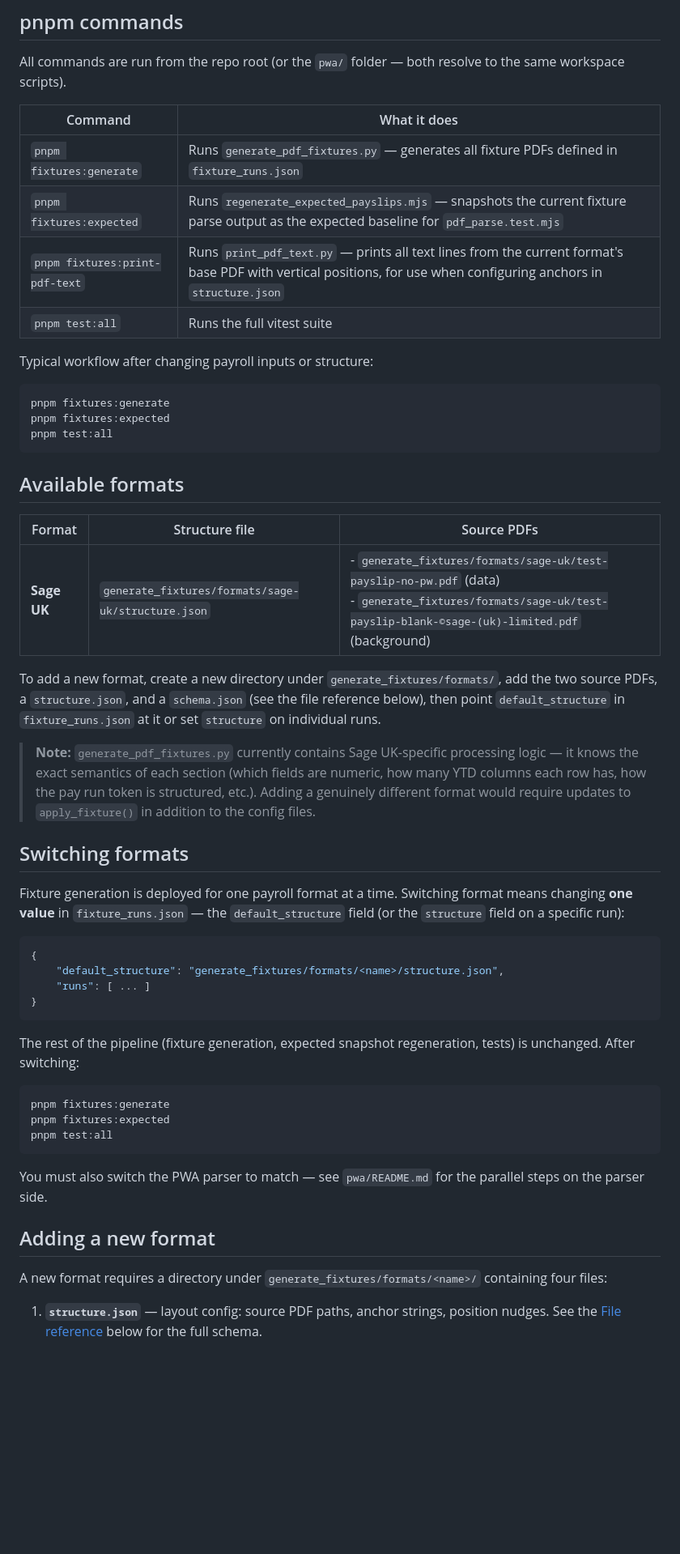
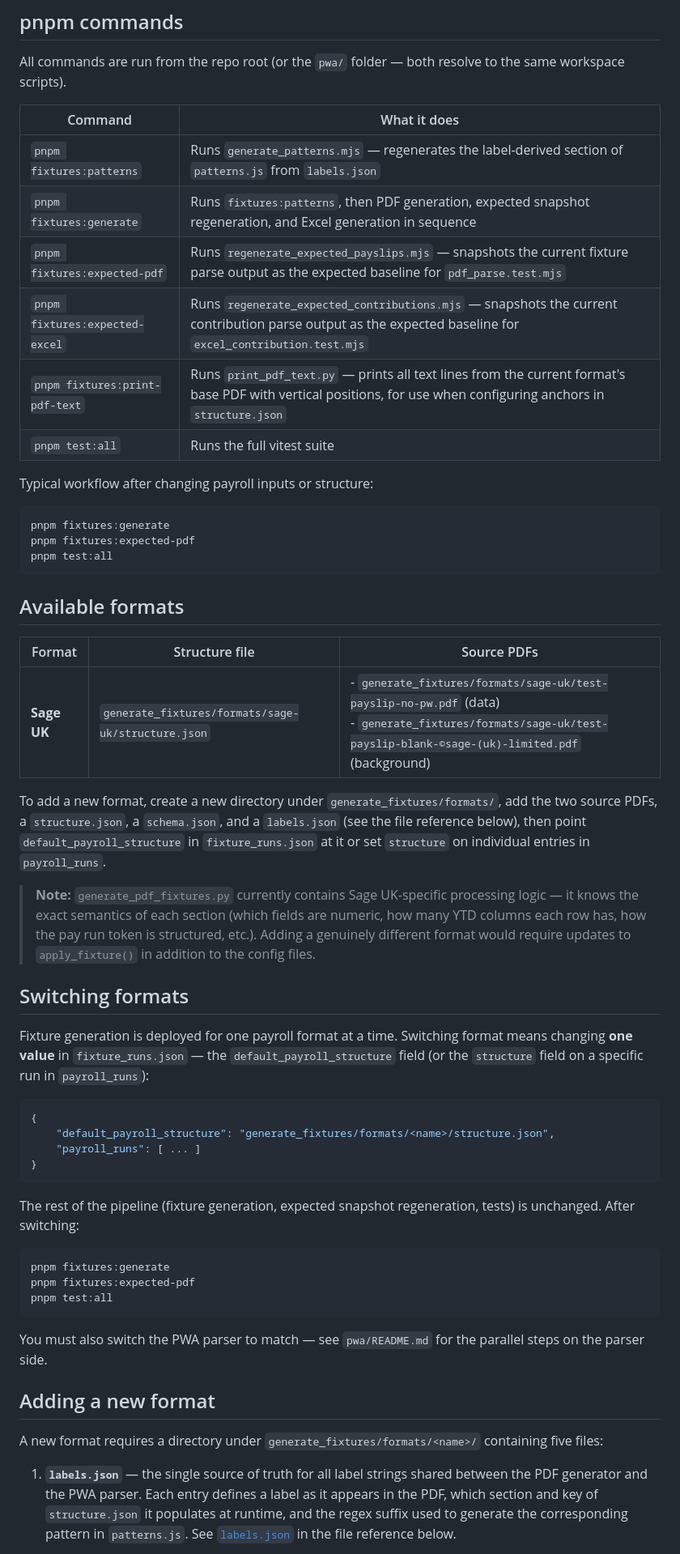
Before and after one commit to FairToolsWork/anonymous-payroll-reporter, a Markdown page: generate_fixtures/README_PDF.md, the part around one of its changes. Shown at 81% size. Rendered like a GitHub page; blank space fills up the shorter version.

````diff
--- a/generate_fixtures/README_PDF.md
+++ b/generate_fixtures/README_PDF.md
@@ -27,8 +27,10 @@ All commands are run from the repo root (or the `pwa/` folder — both resolve t
 
 | Command                        | What it does                                                                                                                                                      |
 | ------------------------------ | ----------------------------------------------------------------------------------------------------------------------------------------------------------------- |
-| `pnpm fixtures:generate`       | Runs `generate_pdf_fixtures.py` — generates all fixture PDFs defined in `fixture_runs.json`                                                                       |
-| `pnpm fixtures:expected`       | Runs `regenerate_expected_payslips.mjs` — snapshots the current fixture parse output as the expected baseline for `pdf_parse.test.mjs`                            |
+| `pnpm fixtures:patterns`       | Runs `generate_patterns.mjs` — regenerates the label-derived section of `patterns.js` from `labels.json`                                                          |
+| `pnpm fixtures:generate`       | Runs `fixtures:patterns`, then PDF generation, expected snapshot regeneration, and Excel generation in sequence                                                   |
+| `pnpm fixtures:expected-pdf`   | Runs `regenerate_expected_payslips.mjs` — snapshots the current fixture parse output as the expected baseline for `pdf_parse.test.mjs`                            |
+| `pnpm fixtures:expected-excel` | Runs `regenerate_expected_contributions.mjs` — snapshots the current contribution parse output as the expected baseline for `excel_contribution.test.mjs`         |
 | `pnpm fixtures:print-pdf-text` | Runs `print_pdf_text.py` — prints all text lines from the current format's base PDF with vertical positions, for use when configuring anchors in `structure.json` |
 | `pnpm test:all`                | Runs the full vitest suite                                                                                                                                        |
 
@@ -36,7 +38,7 @@ Typical workflow after changing payroll inputs or structure:
 
 ```bash
 pnpm fixtures:generate
-pnpm fixtures:expected
+pnpm fixtures:expected-pdf
 pnpm test:all
 ```
 
@@ -46,18 +48,18 @@ pnpm test:all
 | ----------- | -------------------------------------------------- | --------------------------------------------------------------------------------------------------------------------------------------------------------------------- |
 | **Sage UK** | `generate_fixtures/formats/sage-uk/structure.json` | - `generate_fixtures/formats/sage-uk/test-payslip-no-pw.pdf` (data) <br> - `generate_fixtures/formats/sage-uk/test-payslip-blank-©sage-(uk)-limited.pdf` (background) |
 
-To add a new format, create a new directory under `generate_fixtures/formats/`, add the two source PDFs, a `structure.json`, and a `schema.json` (see the file reference below), then point `default_structure` in `fixture_runs.json` at it or set `structure` on individual runs.
+To add a new format, create a new directory under `generate_fixtures/formats/`, add the two source PDFs, a `structure.json`, a `schema.json`, and a `labels.json` (see the file reference below), then point `default_payroll_structure` in `fixture_runs.json` at it or set `structure` on individual entries in `payroll_runs`.
 
 > **Note:** `generate_pdf_fixtures.py` currently contains Sage UK-specific processing logic — it knows the exact semantics of each section (which fields are numeric, how many YTD columns each row has, how the pay run token is structured, etc.). Adding a genuinely different format would require updates to `apply_fixture()` in addition to the config files.
 
 ## Switching formats
 
-Fixture generation is deployed for one payroll format at a time. Switching format means changing **one value** in `fixture_runs.json` — the `default_structure` field (or the `structure` field on a specific run):
+Fixture generation is deployed for one payroll format at a time. Switching format means changing **one value** in `fixture_runs.json` — the `default_payroll_structure` field (or the `structure` field on a specific run in `payroll_runs`):
 
 ```json
 {
-    "default_structure": "generate_fixtures/formats/<name>/structure.json",
-    "runs": [ ... ]
+    "default_payroll_structure": "generate_fixtures/formats/<name>/structure.json",
+    "payroll_runs": [ ... ]
 }
 ```
 
@@ -65,7 +67,7 @@ The rest of the pipeline (fixture generation, expected snapshot regeneration, te
 
 ```bash
 pnpm fixtures:generate
-pnpm fixtures:expected
+pnpm fixtures:expected-pdf
 pnpm test:all
 ```
 
@@ -73,7 +75,7 @@ You must also switch the PWA parser to match — see `pwa/README.md` for the par
 
 ## Adding a new format
 
-A new format requires a directory under `generate_fixtures/formats/<name>/` containing four files:
+A new format requires a directory under `generate_fixtures/formats/<name>/` containing five files:
 
-1. **`structure.json`** — layout config: source PDF paths, anchor strings, position nudges. See the [File reference](#file-reference) below for the full schema.
+1. **`labels.json`** — the single source of truth for all label strings shared between the PDF generator and the PWA parser. Each entry defines a label as it appears in the PDF, which section and key of `structure.json` it populates at runtime, and the regex suffix used to generate the corresponding pattern in `patterns.js`. See [`labels.json`](#labelsjson) in the file reference below.
 
````
Also changed, not shown: other parts of generate_fixtures/README_PDF.md (+41 -18 lines), generate_fixtures/README_EXCEL.md (+2 -0 lines), generate_fixtures/formats/ADDING_NEW_FORMATS.md (added, +387 -0 lines).
